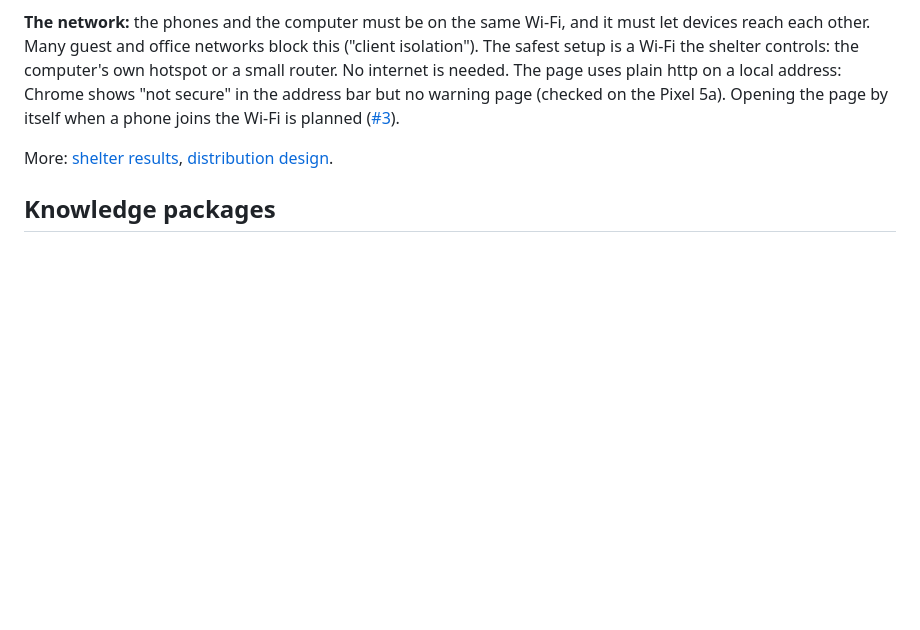
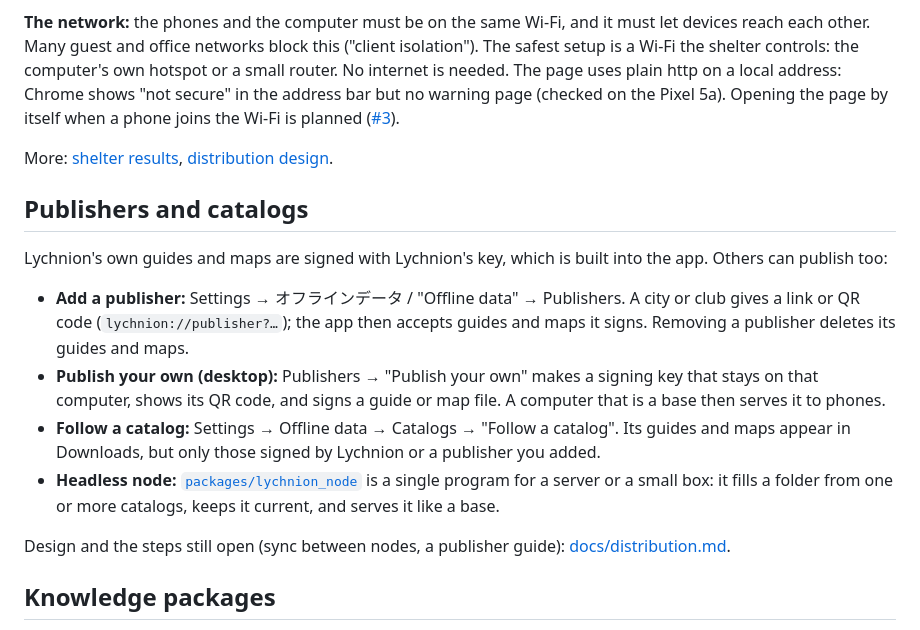
Before and after one commit to lychnion/lychnion, a Markdown page: README.md, the part around one of its changes. Drawn GitHub-style; blank space fills up the shorter version.

```diff
--- a/README.md
+++ b/README.md
@@ -124,6 +117,28 @@ Opening the page by itself when a phone joins the Wi-Fi is planned
 More: [shelter results](docs/shelter-results.md),
 [distribution design](docs/distribution.md).
 
+## Publishers and catalogs
+
+Lychnion's own guides and maps are signed with Lychnion's key, which is
+built into the app. Others can publish too:
+
+- **Add a publisher:** Settings → オフラインデータ / "Offline data" →
+  Publishers. A city or club gives a link or QR code
+  (`lychnion://publisher?…`); the app then accepts guides and maps it
+  signs. Removing a publisher deletes its guides and maps.
+- **Publish your own (desktop):** Publishers → "Publish your own" makes a
+  signing key that stays on that computer, shows its QR code, and signs a
+  guide or map file. A computer that is a base then serves it to phones.
+- **Follow a catalog:** Settings → Offline data → Catalogs → "Follow a
+  catalog". Its guides and maps appear in Downloads, but only those signed
+  by Lychnion or a publisher you added.
+- **Headless node:** [`packages/lychnion_node`](packages/lychnion_node)
+  is a single program for a server or a small box: it fills a folder from
+  one or more catalogs, keeps it current, and serves it like a base.
+
+Design and the steps still open (sync between nodes, a publisher guide):
+[docs/distribution.md](docs/distribution.md).
+
 ## Knowledge packages
 
 Packages and map areas are built, signed and published in
```
Also changed, not shown: other parts of README.md (+119 -64 lines), docs/images/phone-downloads-area.png (added), docs/images/phone-first-steps.png (added), docs/images/phone-questions.png (added), docs/images/phone-tour.png (added).
